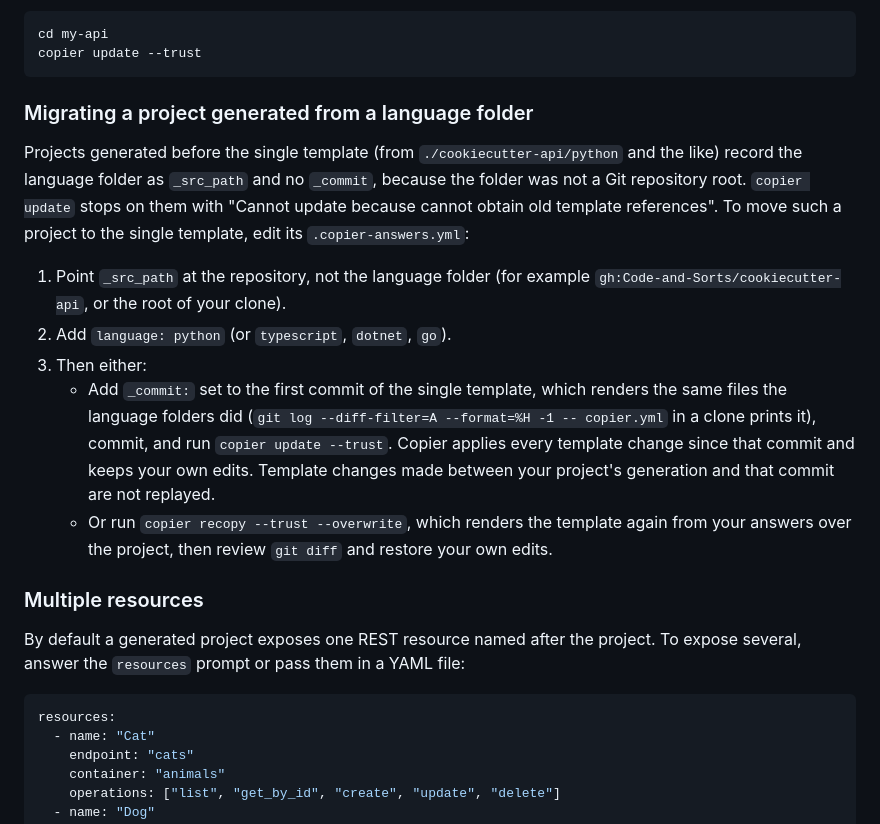
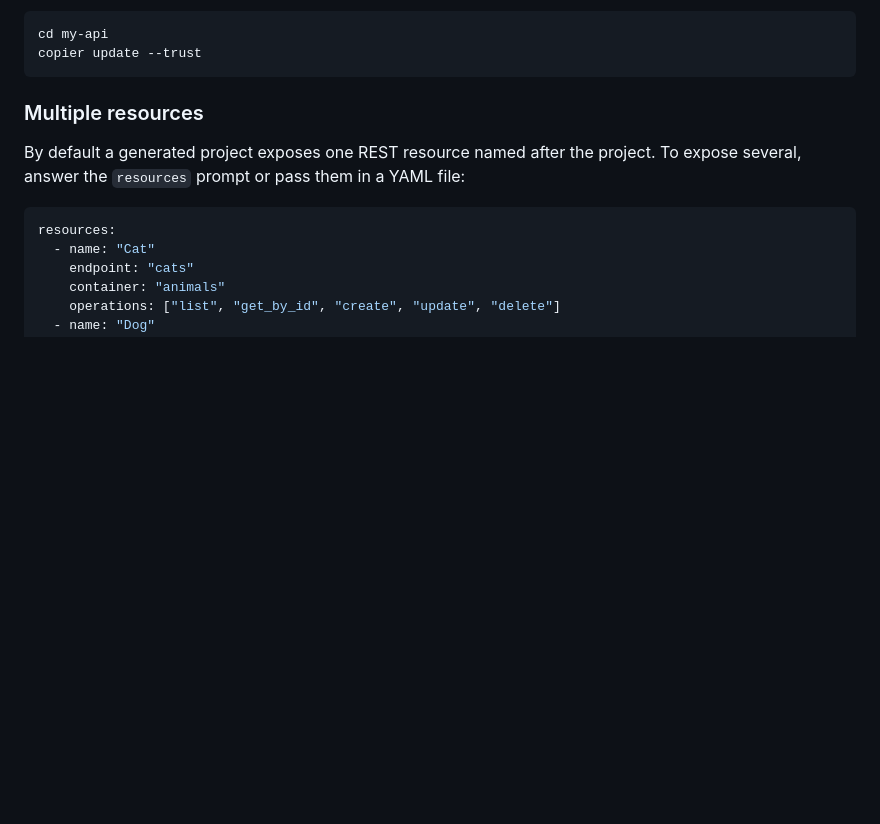
Before and after one commit to Code-and-Sorts/cookiecutter-api, a Markdown page: README.md, the part around the change. Rendered like a GitHub page; blank space fills up the shorter version.

Commit message:
Drop the language-folder migration notes from the README
Co-Authored-By: Claude Opus 5.5 <noreply@anthropic.com>
Claude-Session: https://claude.ai/code/session_01MDcvdCB9LH9aHoA3U2itdj

````diff
--- a/README.md
+++ b/README.md
@@ -52,26 +52,6 @@ changes with:
 cd my-api
 copier update --trust
 ```
-
-### Migrating a project generated from a language folder
-
-Projects generated before the single template (from `./cookiecutter-api/python` and the
-like) record the language folder as `_src_path` and no `_commit`, because the folder was
-not a Git repository root. `copier update` stops on them with "Cannot update because cannot
-obtain old template references". To move such a project to the single template, edit its
-`.copier-answers.yml`:
-
-1. Point `_src_path` at the repository, not the language folder (for example
-   `gh:Code-and-Sorts/cookiecutter-api`, or the root of your clone).
-2. Add `language: python` (or `typescript`, `dotnet`, `go`).
-3. Then either:
-   - Add `_commit:` set to the first commit of the single template, which renders the same
-     files the language folders did (`git log --diff-filter=A --format=%H -1 -- copier.yml`
-     in a clone prints it), commit, and run `copier update --trust`. Copier applies every
-     template change since that commit and keeps your own edits. Template changes made
-     between your project's generation and that commit are not replayed.
-   - Or run `copier recopy --trust --overwrite`, which renders the template again from your
-     answers over the project, then review `git diff` and restore your own edits.
 
 ### Multiple resources
 
````
